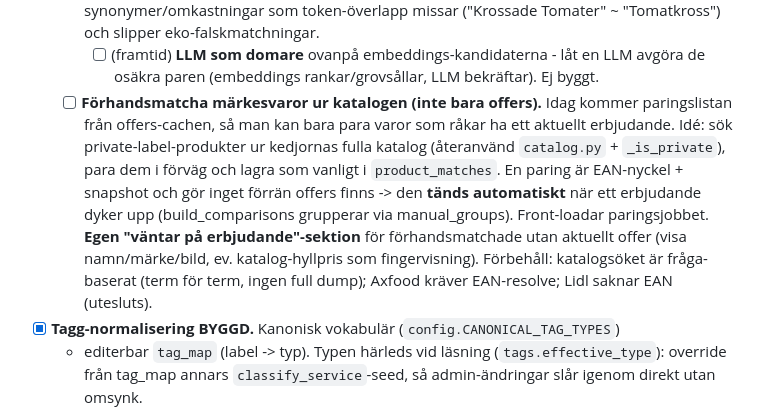
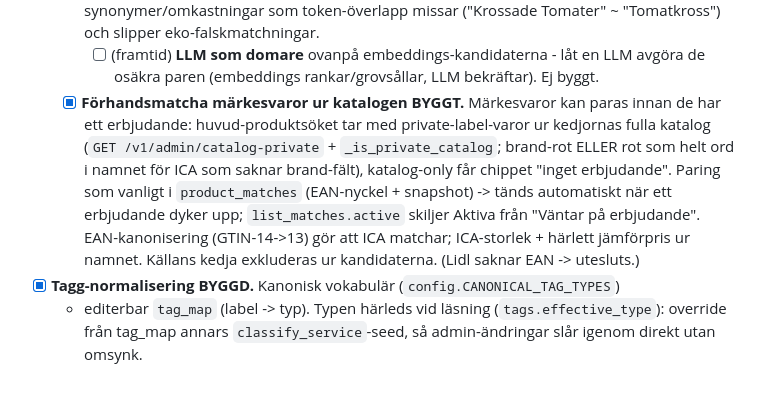
Before and after one commit to Armandur/fyndkartan, a Markdown page: ROADMAP.md, the part around the change. Rendered like a GitHub page; blank space fills up the shorter version.

Commit message:
Markera förhandsmatchning ur katalogen som byggd i roadmap
Co-Authored-By: Claude Opus 4.8 <noreply@anthropic.com>

```diff
--- a/ROADMAP.md
+++ b/ROADMAP.md
@@ -275,15 +275,14 @@ Detaljerade endpoints finns i minnesfilerna `ica-offers-data-source` och
     token-överlapp missar ("Krossade Tomater" ~ "Tomatkross") och slipper eko-falskmatchningar.
     - [ ] (framtid) **LLM som domare** ovanpå embeddings-kandidaterna - låt en LLM avgöra de
       osäkra paren (embeddings rankar/grovsållar, LLM bekräftar). Ej byggt.
-  - [ ] **Förhandsmatcha märkesvaror ur katalogen (inte bara offers).** Idag kommer paringslistan
-    från offers-cachen, så man kan bara para varor som råkar ha ett aktuellt erbjudande. Idé: sök
-    private-label-produkter ur kedjornas fulla katalog (återanvänd `catalog.py` + `_is_private`),
-    para dem i förväg och lagra som vanligt i `product_matches`. En paring är EAN-nyckel + snapshot
-    och gör inget förrän offers finns -> den **tänds automatiskt** när ett erbjudande dyker upp
-    (build_comparisons grupperar via manual_groups). Front-loadar paringsjobbet. **Egen "väntar på
-    erbjudande"-sektion** för förhandsmatchade utan aktuellt offer (visa namn/märke/bild, ev.
-    katalog-hyllpris som fingervisning). Förbehåll: katalogsöket är fråga-baserat (term för term,
-    ingen full dump); Axfood kräver EAN-resolve; Lidl saknar EAN (utesluts).
+  - [x] **Förhandsmatcha märkesvaror ur katalogen BYGGT.** Märkesvaror kan paras innan de har ett
+    erbjudande: huvud-produktsöket tar med private-label-varor ur kedjornas fulla katalog
+    (`GET /v1/admin/catalog-private` + `_is_private_catalog`; brand-rot ELLER rot som helt ord i
+    namnet för ICA som saknar brand-fält), katalog-only får chippet "inget erbjudande". Paring som
+    vanligt i `product_matches` (EAN-nyckel + snapshot) -> tänds automatiskt när ett erbjudande dyker
+    upp; `list_matches.active` skiljer Aktiva från "Väntar på erbjudande". EAN-kanonisering
+    (GTIN-14->13) gör att ICA matchar; ICA-storlek + härlett jämförpris ur namnet. Källans kedja
+    exkluderas ur kandidaterna. (Lidl saknar EAN -> utesluts.)
 - [x] **Tagg-normalisering BYGGD.** Kanonisk vokabulär (`config.CANONICAL_TAG_TYPES`)
   + editerbar `tag_map` (label -> typ). Typen härleds vid läsning (`tags.effective_type`):
   override från tag_map annars `classify_service`-seed, så admin-ändringar slår igenom
```
